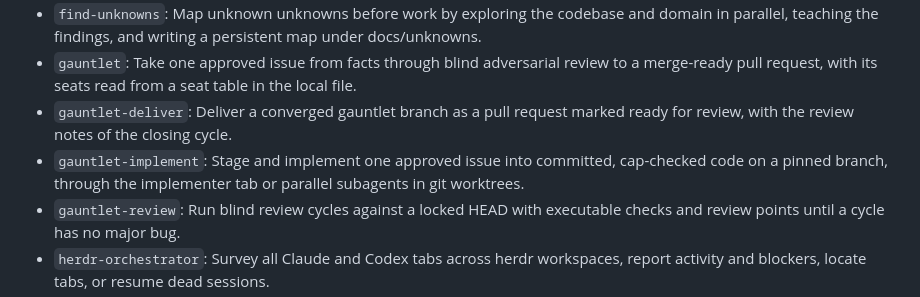
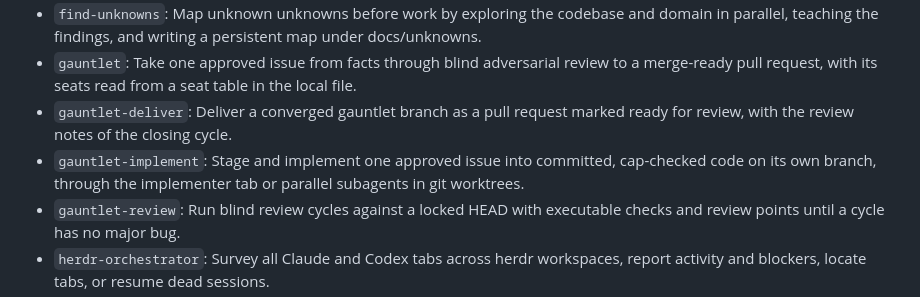
Before and after one commit to atreya2011/agent-skills, a Markdown page: README.md, the part around the change. GitHub-like rendering.

Commit message:
docs: say the implement skill works on its own branch in the readme

```diff
--- a/README.md
+++ b/README.md
@@ -9,7 +9,7 @@ Skills for running and tracking coding-agent sessions in herdr, kept free of mac
 - `find-unknowns`: Map unknown unknowns before work by exploring the codebase and domain in parallel, teaching the findings, and writing a persistent map under docs/unknowns.
 - `gauntlet`: Take one approved issue from facts through blind adversarial review to a merge-ready pull request, with its seats read from a seat table in the local file.
 - `gauntlet-deliver`: Deliver a converged gauntlet branch as a pull request marked ready for review, with the review notes of the closing cycle.
-- `gauntlet-implement`: Stage and implement one approved issue into committed, cap-checked code on a pinned branch, through the implementer tab or parallel subagents in git worktrees.
+- `gauntlet-implement`: Stage and implement one approved issue into committed, cap-checked code on its own branch, through the implementer tab or parallel subagents in git worktrees.
 - `gauntlet-review`: Run blind review cycles against a locked HEAD with executable checks and review points until a cycle has no major bug.
 - `herdr-orchestrator`: Survey all Claude and Codex tabs across herdr workspaces, report activity and blockers, locate tabs, or resume dead sessions.
 - `implement-issue`: Implement a GitHub issue end-to-end through a draft pull request, including commits, push, adversarial review, fixes, and PR updates.
```
